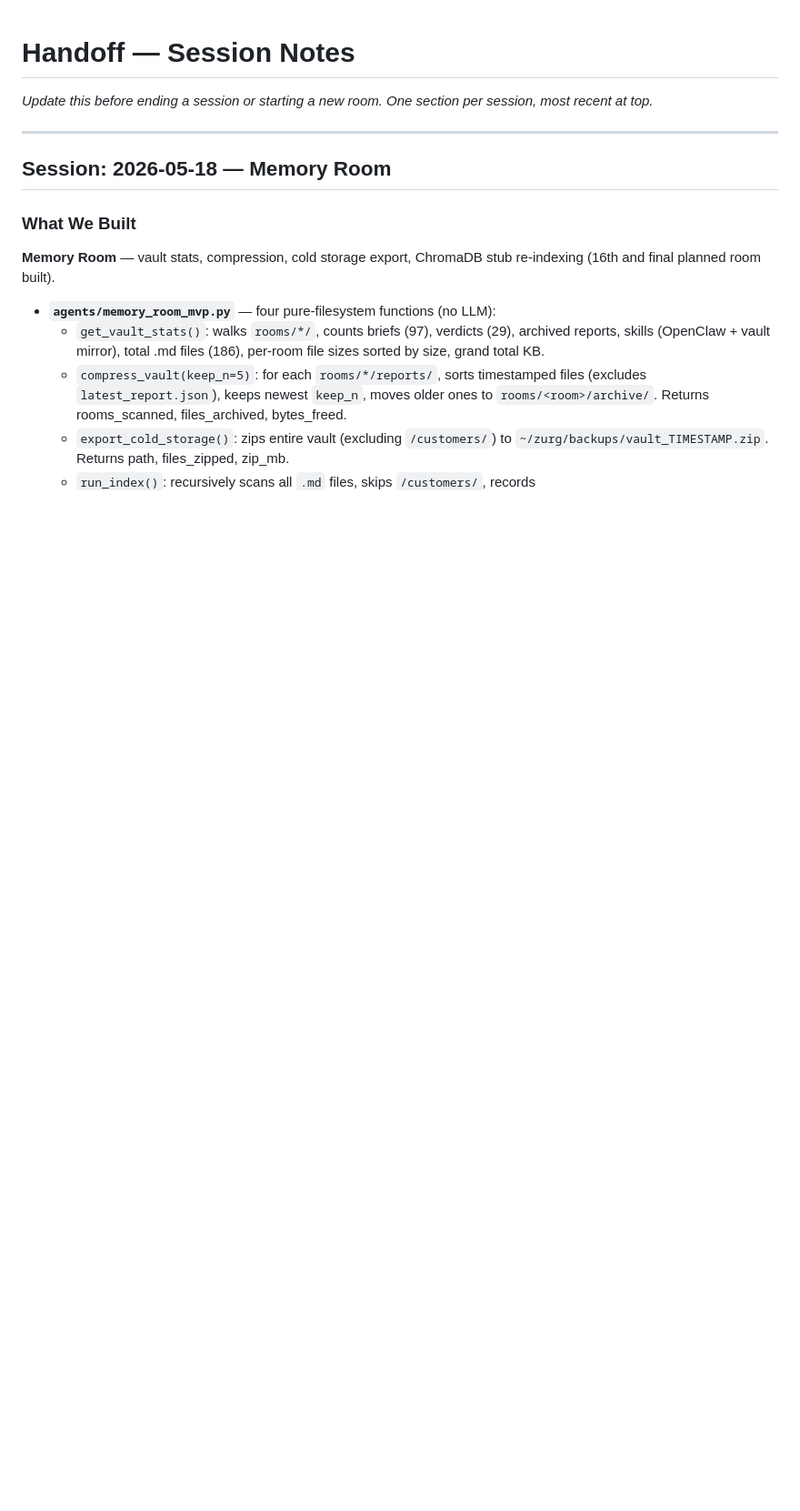
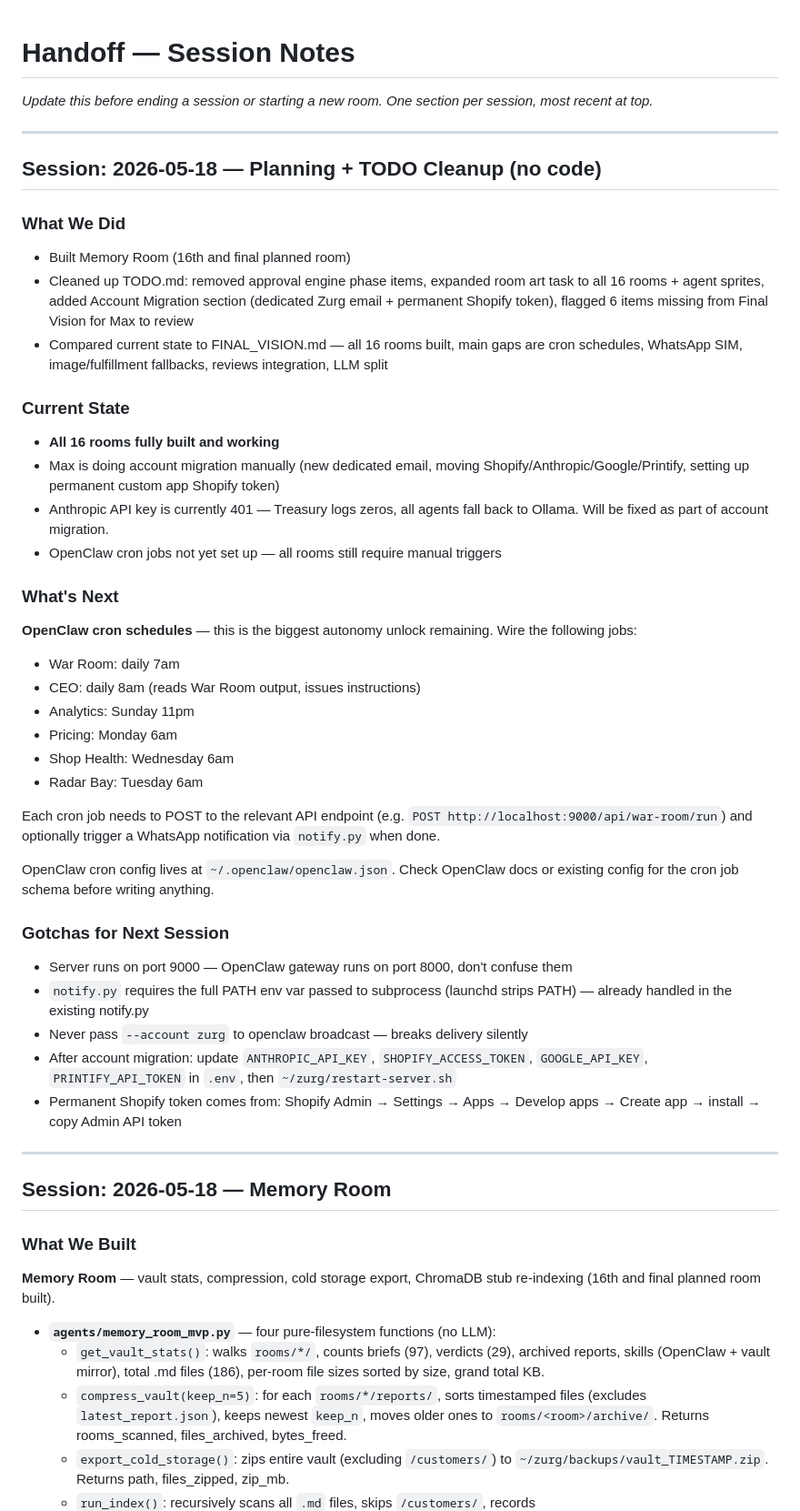
Before and after one commit to MaxW125/zurg, a Markdown page: HANDOFF.md, the part around the change. Shown at 91% size. Rendered like a GitHub page; blank space fills up the shorter version.

Commit message:
docs: update handoff — all 16 rooms done, next session is OpenClaw cron schedules

```diff
--- a/HANDOFF.md
+++ b/HANDOFF.md
@@ -1,6 +1,41 @@
 # Handoff — Session Notes
 
 _Update this before ending a session or starting a new room. One section per session, most recent at top._
+
+---
+
+## Session: 2026-05-18 — Planning + TODO Cleanup (no code)
+
+### What We Did
+- Built Memory Room (16th and final planned room)
+- Cleaned up TODO.md: removed approval engine phase items, expanded room art task to all 16 rooms + agent sprites, added Account Migration section (dedicated Zurg email + permanent Shopify token), flagged 6 items missing from Final Vision for Max to review
+- Compared current state to FINAL_VISION.md — all 16 rooms built, main gaps are cron schedules, WhatsApp SIM, image/fulfillment fallbacks, reviews integration, LLM split
+
+### Current State
+- **All 16 rooms fully built and working**
+- Max is doing account migration manually (new dedicated email, moving Shopify/Anthropic/Google/Printify, setting up permanent custom app Shopify token)
+- Anthropic API key is currently 401 — Treasury logs zeros, all agents fall back to Ollama. Will be fixed as part of account migration.
+- OpenClaw cron jobs not yet set up — all rooms still require manual triggers
+
+### What's Next
+**OpenClaw cron schedules** — this is the biggest autonomy unlock remaining. Wire the following jobs:
+- War Room: daily 7am
+- CEO: daily 8am (reads War Room output, issues instructions)
+- Analytics: Sunday 11pm
+- Pricing: Monday 6am
+- Shop Health: Wednesday 6am
+- Radar Bay: Tuesday 6am
+
+Each cron job needs to POST to the relevant API endpoint (e.g. `POST http://localhost:9000/api/war-room/run`) and optionally trigger a WhatsApp notification via `notify.py` when done.
+
+OpenClaw cron config lives at `~/.openclaw/openclaw.json`. Check OpenClaw docs or existing config for the cron job schema before writing anything.
+
+### Gotchas for Next Session
+- Server runs on port 9000 — OpenClaw gateway runs on port 8000, don't confuse them
+- `notify.py` requires the full PATH env var passed to subprocess (launchd strips PATH) — already handled in the existing notify.py
+- Never pass `--account zurg` to openclaw broadcast — breaks delivery silently
+- After account migration: update `ANTHROPIC_API_KEY`, `SHOPIFY_ACCESS_TOKEN`, `GOOGLE_API_KEY`, `PRINTIFY_API_TOKEN` in `.env`, then `~/zurg/restart-server.sh`
+- Permanent Shopify token comes from: Shopify Admin → Settings → Apps → Develop apps → Create app → install → copy Admin API token
 
 ---
 
```
